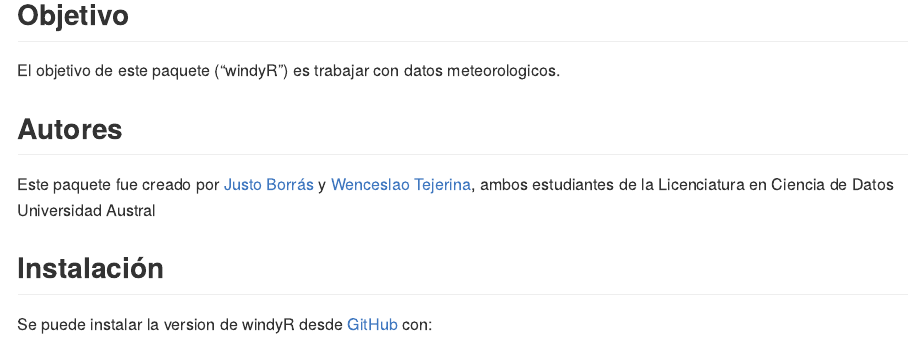
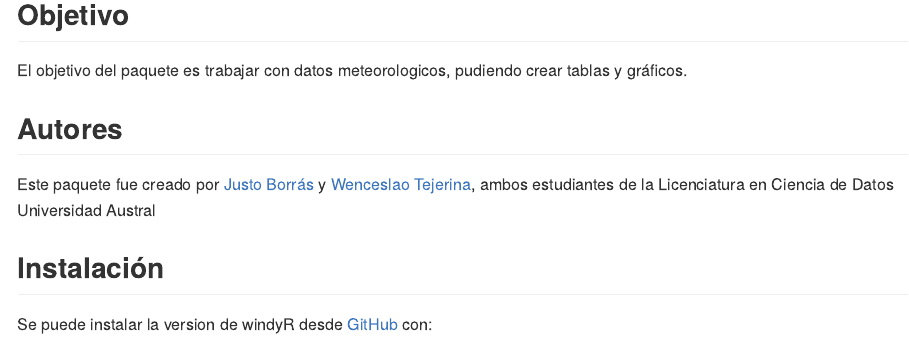
Before and after one commit to wenceslao015/windyR, an R Markdown document (README.Rmd): the page in a window 1100 px wide, from 120 px down. The pictures show the output file README.md that the author committed with the source, drawn offline in the style of GitHub.

Commit message:
Agrego chiches al readme

```diff
--- a/README.Rmd
+++ b/README.Rmd
@@ -20,7 +21,7 @@ knitr::opts_chunk$set(
 
 ## Objetivo
 
-El objetivo de este paquete ("windyR") es trabajar con datos meteorologicos.
+El objetivo del paquete es trabajar con datos meteorologicos, pudiendo crear tablas y gráficos.
 
 ## Autores
 
```
Also changed, not shown: README.md, README.Rmd (3 more changed lines), 3 other files.
